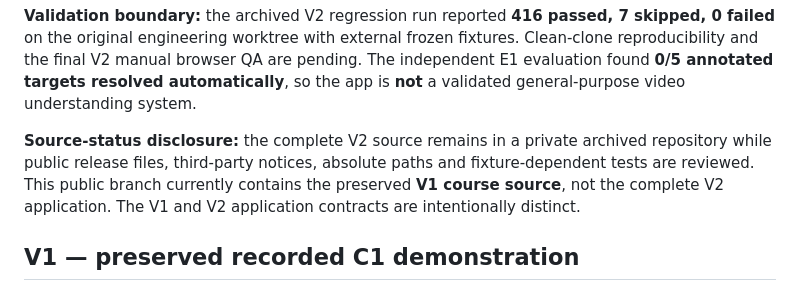
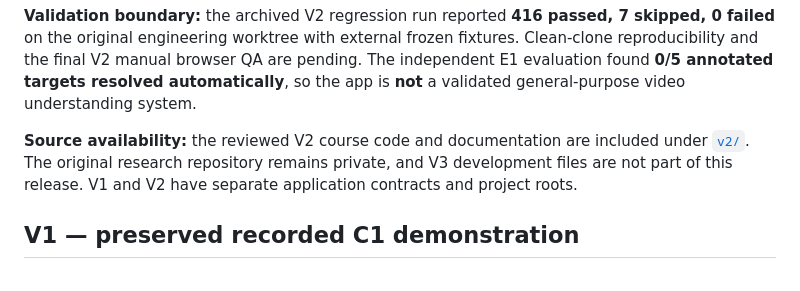
Before and after one commit to suibianba12138/RecallVision-Course, a Markdown page: README.md, the part around the change. Rendered like a GitHub page.

Commit message:
docs: correct public V2 source status in root README

```diff
--- a/README.md
+++ b/README.md
@@ -37,7 +37,7 @@ V2 uses a local Streamlit front end. **The GitHub Pages site is a static showcas
 
 **Validation boundary:** the archived V2 regression run reported **416 passed, 7 skipped, 0 failed** on the original engineering worktree with external frozen fixtures. Clean-clone reproducibility and the final V2 manual browser QA are pending. The independent E1 evaluation found **0/5 annotated targets resolved automatically**, so the app is **not** a validated general-purpose video understanding system.
 
-**Source-status disclosure:** the complete V2 source remains in a private archived repository while public release files, third-party notices, absolute paths and fixture-dependent tests are reviewed. This public branch currently contains the preserved **V1 course source**, not the complete V2 application. The V1 and V2 application contracts are intentionally distinct.
+**Source availability:** the reviewed V2 course code and documentation are included under [`v2/`](v2/README.md). The original research repository remains private, and V3 development files are not part of this release. V1 and V2 have separate application contracts and project roots.
 
 ## V1 — preserved recorded C1 demonstration
 
```
